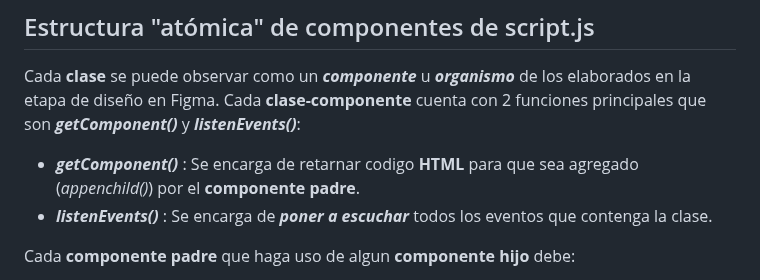
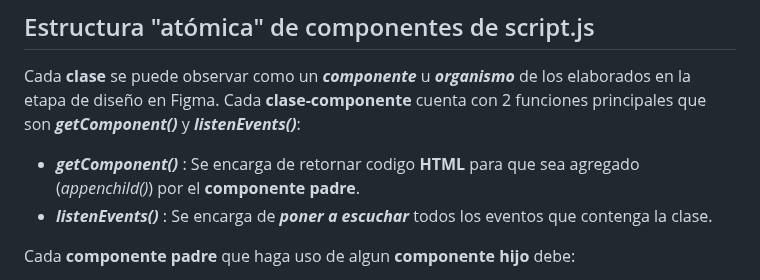
Before and after one commit to ernestofernandezdev/TPE-Interfaces-Grupo3, a Markdown page: README.md, the part around the change. GitHub-like rendering.

Commit message:
[README] listo

```diff
--- a/README.md
+++ b/README.md
@@ -35,7 +35,7 @@
 ## Estructura "atómica" de componentes de script.js
 Cada **clase** se puede observar como un ***componente*** u ***organismo*** de los elaborados en la etapa de diseño en Figma.
 Cada **clase-componente** cuenta con 2 funciones principales que son ***getComponent()*** y ***listenEvents()***:
- - ***getComponent()*** : Se encarga de retarnar codigo **HTML** para que sea agregado (*appenchild()*) por el **componente padre**.
+ - ***getComponent()*** : Se encarga de retornar codigo **HTML** para que sea agregado (*appenchild()*) por el **componente padre**.
  - ***listenEvents()*** : Se encarga de ***poner a escuchar*** todos los eventos que contenga la clase.
 
  Cada **componente padre** que haga uso de algun **componente hijo** debe:
```
